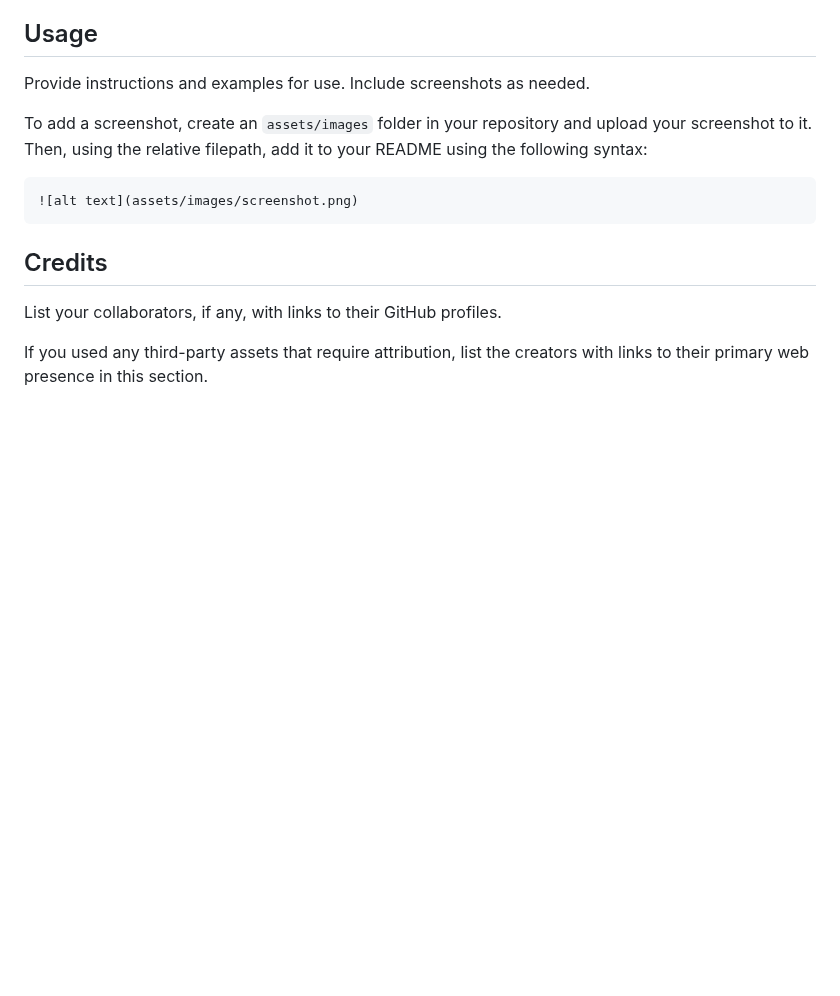
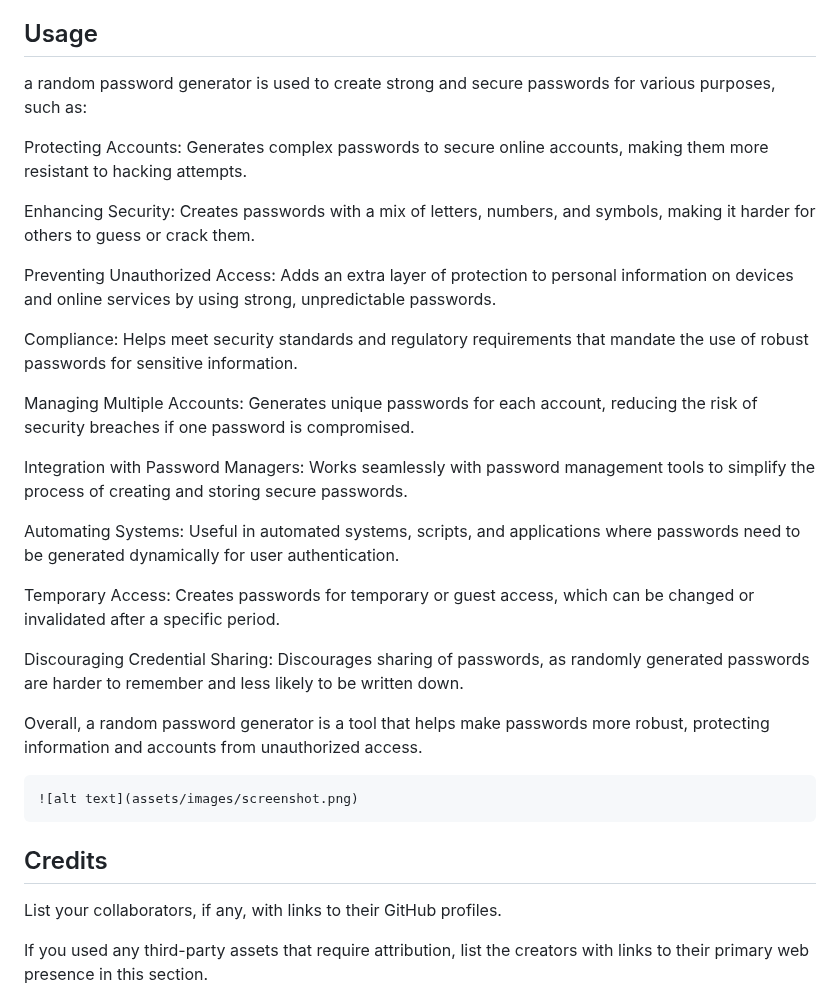
Before and after one commit to MaFer74/Password-Generator, a Markdown page: README.md, the part around one of its changes. Drawn GitHub-style; blank space fills up the shorter version.

````diff
--- a/README.md
+++ b/README.md
@@ -31,9 +31,27 @@ This app will run in the browser, and will feature dynamically updated HTML and
 
 ## Usage
 
-Provide instructions and examples for use. Include screenshots as needed.
+a random password generator is used to create strong and secure passwords for various purposes, such as:
 
-To add a screenshot, create an `assets/images` folder in your repository and upload your screenshot to it. Then, using the relative filepath, add it to your README using the following syntax:
+Protecting Accounts: Generates complex passwords to secure online accounts, making them more resistant to hacking attempts.
+
+Enhancing Security: Creates passwords with a mix of letters, numbers, and symbols, making it harder for others to guess or crack them.
+
+Preventing Unauthorized Access: Adds an extra layer of protection to personal information on devices and online services by using strong, unpredictable passwords.
+
+Compliance: Helps meet security standards and regulatory requirements that mandate the use of robust passwords for sensitive information.
+
+Managing Multiple Accounts: Generates unique passwords for each account, reducing the risk of security breaches if one password is compromised.
+
+Integration with Password Managers: Works seamlessly with password management tools to simplify the process of creating and storing secure passwords.
+
+Automating Systems: Useful in automated systems, scripts, and applications where passwords need to be generated dynamically for user authentication.
+
+Temporary Access: Creates passwords for temporary or guest access, which can be changed or invalidated after a specific period.
+
+Discouraging Credential Sharing: Discourages sharing of passwords, as randomly generated passwords are harder to remember and less likely to be written down.
+
+Overall, a random password generator is a tool that helps make passwords more robust, protecting information and accounts from unauthorized access.
 
 ```md
 ![alt text](assets/images/screenshot.png)
````
Also changed, not shown: other parts of README.md (+0 -22 lines).
